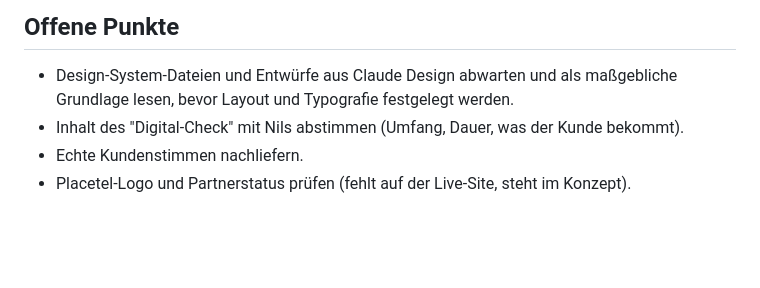
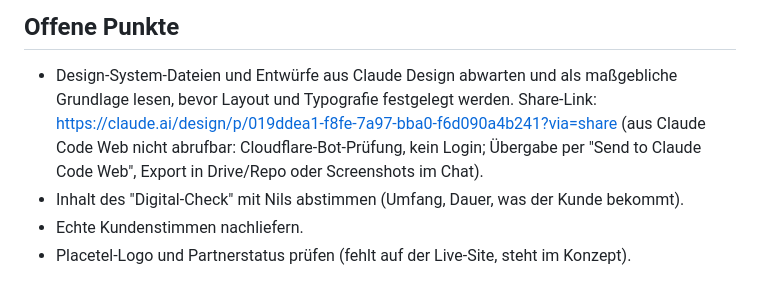
Before and after one commit to mediadolphin/digital-avenue, a Markdown page: BRIEFING.md, the part around the change. Drawn GitHub-style; blank space fills up the shorter version.

Commit message:
Claude-Design-Link im Briefing vermerken
Co-Authored-By: Claude Fable 5.1 <noreply@anthropic.com>
Claude-Session: https://claude.ai/code/session_011BkzLfBqGp2v98AHtQjeh8

```diff
--- a/BRIEFING.md
+++ b/BRIEFING.md
@@ -39,6 +39,9 @@ Stand: 10. September 2026. Ergebnis der Vorab-Klärung (Fragen und Antworten von
 
 - Design-System-Dateien und Entwürfe aus Claude Design abwarten und als maßgebliche
   Grundlage lesen, bevor Layout und Typografie festgelegt werden.
+  Share-Link: https://claude.ai/design/p/019ddea1-f8fe-7a97-bba0-f6d090a4b241?via=share
+  (aus Claude Code Web nicht abrufbar: Cloudflare-Bot-Prüfung, kein Login;
+  Übergabe per "Send to Claude Code Web", Export in Drive/Repo oder Screenshots im Chat).
 - Inhalt des "Digital-Check" mit Nils abstimmen (Umfang, Dauer, was der Kunde bekommt).
 - Echte Kundenstimmen nachliefern.
 - Placetel-Logo und Partnerstatus prüfen (fehlt auf der Live-Site, steht im Konzept).
```
